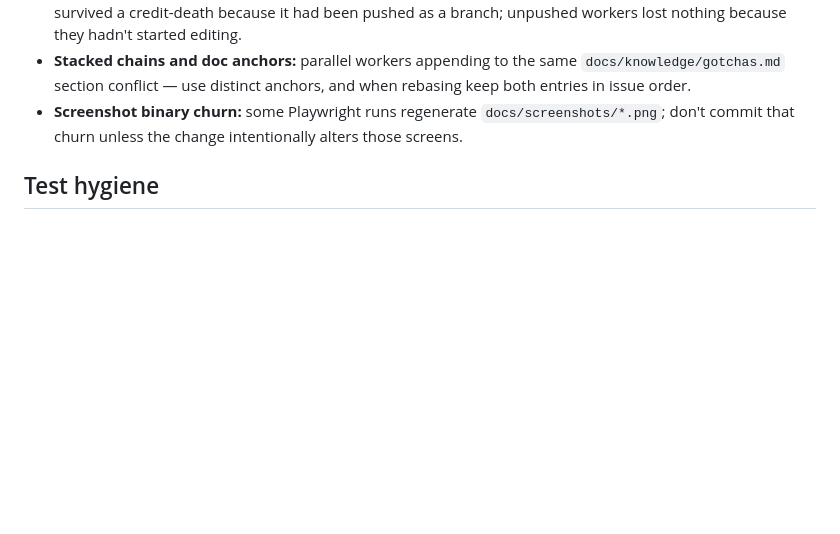
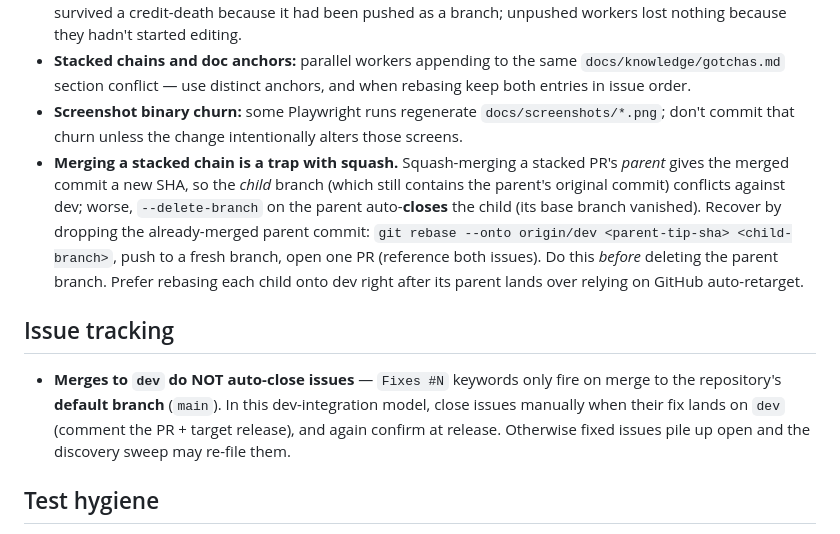
Before and after one commit to mvalancy/val-ark, a Markdown page: .agents/knowledge/pipeline-insights.md, the part around the change. Drawn GitHub-style; blank space fills up the shorter version.

Commit message:
docs(agents): capture stacked-merge trap + issue-auto-close hygiene in pipeline-insights
Learned this session: squash-merging a stacked PR's parent conflicts/closes the
child (recover via git rebase --onto); and dev-merges don't auto-close issues
(Fixes # only fires on the default branch).

Co-Authored-By: Claude Opus 4.8 (1M context) <noreply@anthropic.com>

```diff
--- a/.agents/knowledge/pipeline-insights.md
+++ b/.agents/knowledge/pipeline-insights.md
@@ -37,6 +37,20 @@ creds, or host paths.**
   entries in issue order.
 - **Screenshot binary churn:** some Playwright runs regenerate `docs/screenshots/*.png`; don't
   commit that churn unless the change intentionally alters those screens.
+- **Merging a stacked chain is a trap with squash.** Squash-merging a stacked PR's *parent* gives
+  the merged commit a new SHA, so the *child* branch (which still contains the parent's original
+  commit) conflicts against dev; worse, `--delete-branch` on the parent auto-**closes** the child
+  (its base branch vanished). Recover by dropping the already-merged parent commit:
+  `git rebase --onto origin/dev <parent-tip-sha> <child-branch>`, push to a fresh branch, open one
+  PR (reference both issues). Do this *before* deleting the parent branch. Prefer rebasing each
+  child onto dev right after its parent lands over relying on GitHub auto-retarget.
+
+## Issue tracking
+
+- **Merges to `dev` do NOT auto-close issues** — `Fixes #N` keywords only fire on merge to the
+  repository's **default branch** (`main`). In this dev-integration model, close issues manually
+  when their fix lands on `dev` (comment the PR + target release), and again confirm at release.
+  Otherwise fixed issues pile up open and the discovery sweep may re-file them.
 
 ## Test hygiene
 
```
